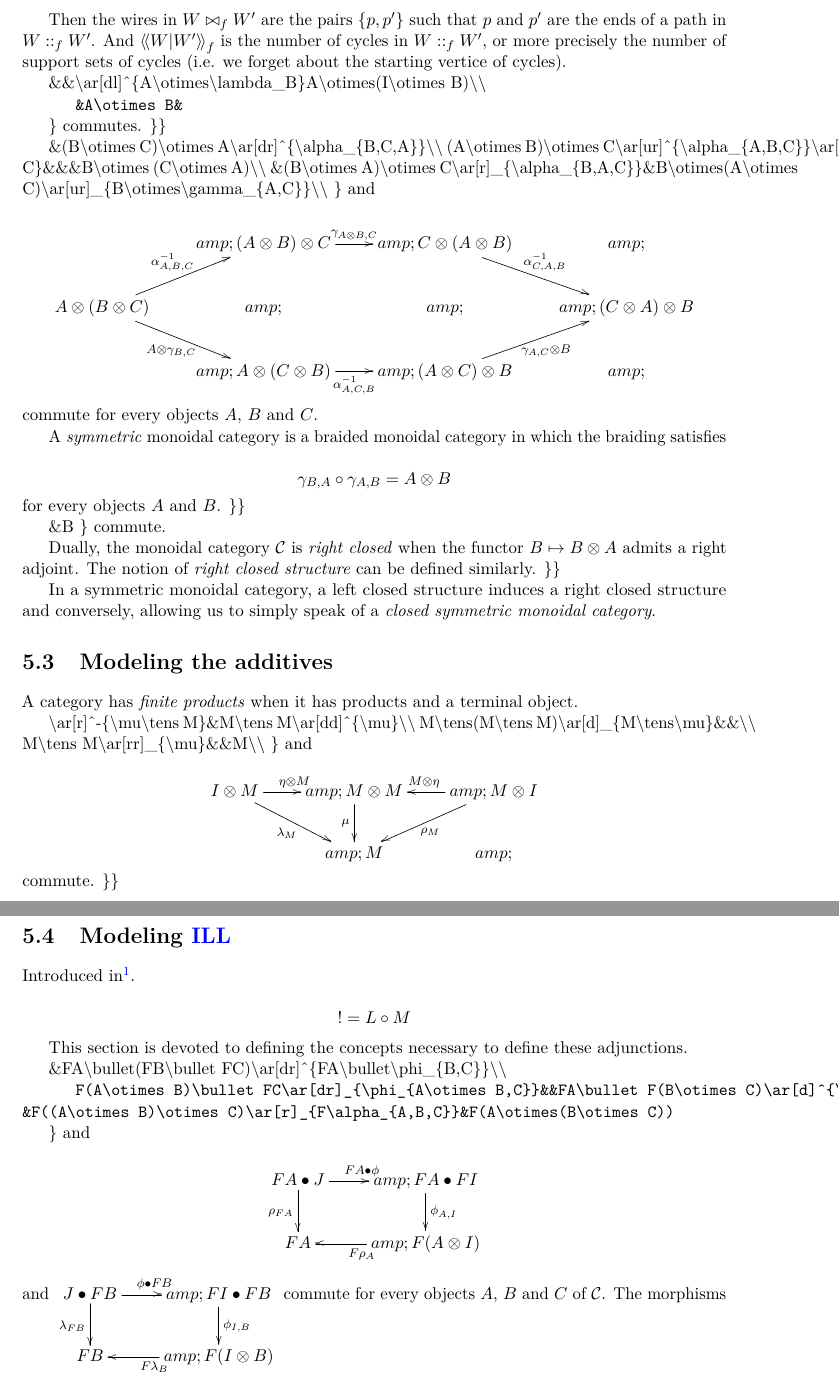
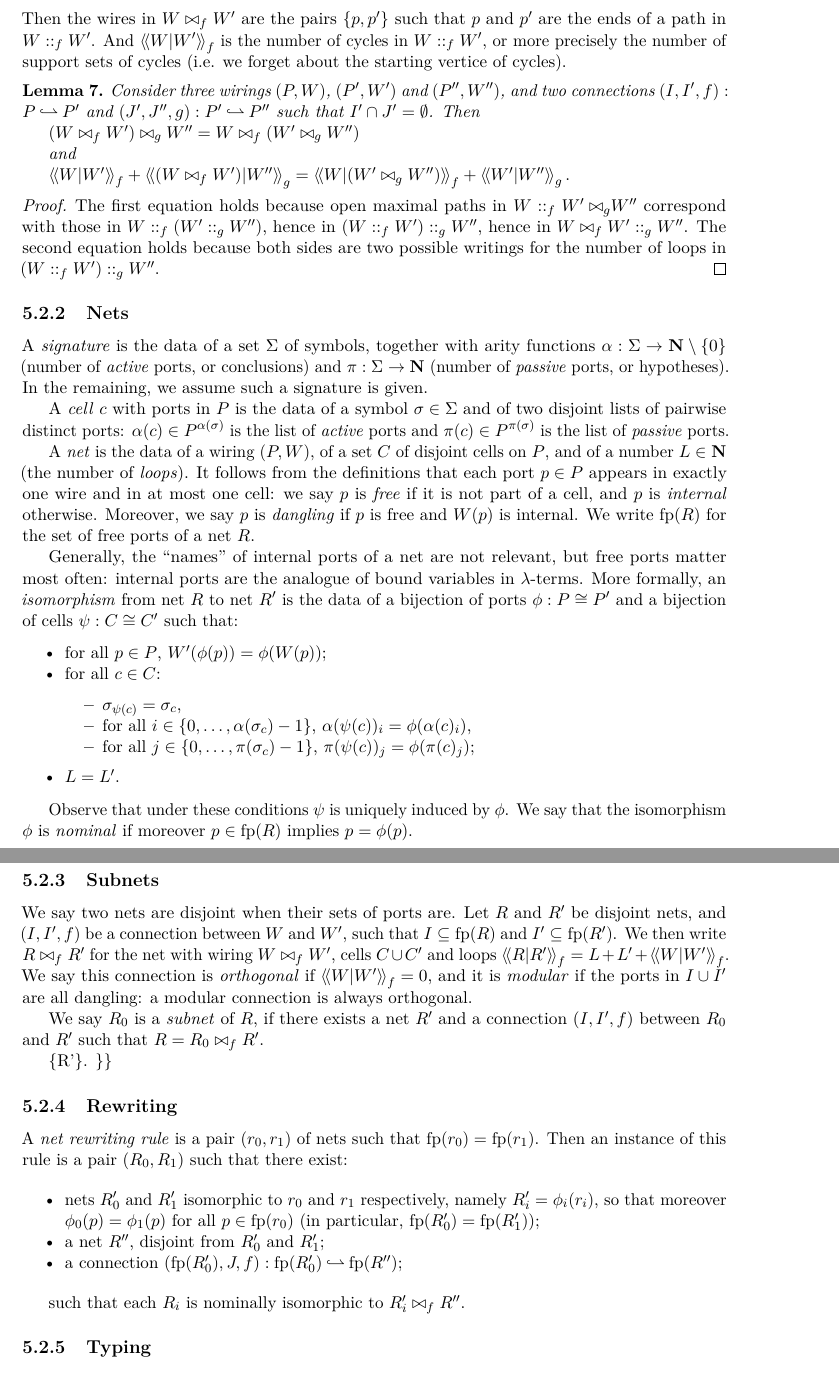
Before and after one commit to ComputerAidedLL/llwikibook, a LaTeX thesis (main.tex, which reads formalnets.tex): two parts of pages 42 and 43 of 97 before the commit and two parts of pages 41 and 42 of 95 after it, joined at a grey line, cut so that both start at the same text. Compiled offline with pdfLaTeX.

Commit message:
wrong sources in nets

```diff
--- a/formalnets.tex
+++ b/formalnets.tex
@@ -61,103 +60,136 @@ there is an edge between \(p\) and \(q\) iff \(q={W}(p)\) or
 \(W\dblcolon_f{{W}'}=W\cup W'\cup f\cup f^{-1}\). Vertices in
 \(P_0\cup P'_0\) are of degree 1, and the others are of degree 2. Hence
 maximal paths in \(W\dblcolon_f{{W}'}\) are of two kinds:
-
 \begin{itemize}
-\tightlist
-\item
-  straight paths, with both ends in \(P_0\cup P_0'\);
-\item
-  cycles, with vertices all in \(I\cup I'\).
+\item straight paths, with both ends in \(P_0\cup P_0'\);
+\item cycles, with vertices all in \(I\cup I'\).
 \end{itemize}
-
 Then the wires in \(W\bowtie_f{{W}'}\) are the pairs \(\{p,p'\}\) such
 that \(p\) and \(p'\) are the ends of a path in \(W\dblcolon_f{{W}'}\).
 And \(\Inner{W}{W'}_{f}\) is the number of cycles in
 \(W\dblcolon_f{{W}'}\), or more precisely the number of support sets of
 cycles (i.e. we forget about the starting vertice of cycles).
 
-\&\&\textbackslash{}ar{[}dl{]}\^{}\{A\textbackslash{}otimes\textbackslash{}lambda\_B\}A\textbackslash{}otimes(I\textbackslash{}otimes
-B)\textbackslash{}\textbackslash{}
+\begin{lemma}
+Consider three wirings \((P,W)\), \((P',W')\) and
+\((P'',W'')\), and two connections \((I,I',f):P\pinj P'\) and
+\((J',J'',g):P'\pinj P''\) such that \(I'\cap J'=\emptyset\). Then
 
-\texttt{~~~\&A\textbackslash{}otimes~B\&}
+\((W\bowtie_f W')\bowtie_g W''=
+  W\bowtie_f(W'\bowtie_g W'')\)
 
-\} commutes. \}\}
+and
 
-\&(B\textbackslash{}otimes C)\textbackslash{}otimes
-A\textbackslash{}ar{[}dr{]}\^{}\{\textbackslash{}alpha\_\{B,C,A\}\}\textbackslash{}\textbackslash{}
-(A\textbackslash{}otimes B)\textbackslash{}otimes
-C\textbackslash{}ar{[}ur{]}\^{}\{\textbackslash{}alpha\_\{A,B,C\}\}\textbackslash{}ar{[}dr{]}\_\{\textbackslash{}gamma\_\{A,B\}\textbackslash{}otimes
-C\}\&\&\&B\textbackslash{}otimes (C\textbackslash{}otimes
-A)\textbackslash{}\textbackslash{} \&(B\textbackslash{}otimes
-A)\textbackslash{}otimes
-C\textbackslash{}ar{[}r{]}\_\{\textbackslash{}alpha\_\{B,A,C\}\}\&B\textbackslash{}otimes(A\textbackslash{}otimes
-C)\textbackslash{}ar{[}ur{]}\_\{B\textbackslash{}otimes\textbackslash{}gamma\_\{A,C\}\}\textbackslash{}\textbackslash{}
-\} and
+\(\Inner{W}{W'}_{f}+\Inner{(W\bowtie_f{{W}'})}{{W}''}_g=
+    \Inner{W}{(W'\bowtie_g W'')}_f+\Inner{{W}'}{{W}''}_g.\)
+\end{lemma}
 
-\[\xymatrix{
-&amp;(A\otimes B)\otimes C\ar[r]^{\gamma_{A\otimes B,C}}&amp;C\otimes (A\otimes B)\ar[dr]^{\alpha^{-1}_{C,A,B}}&amp;\\
-A\otimes (B\otimes C)\ar[ur]^{\alpha^{-1}_{A,B,C}}\ar[dr]_{A\otimes\gamma_{B,C}}&amp;&amp;&amp;(C\otimes A)\otimes B\\
-&amp;A\otimes(C\otimes B)\ar[r]_{\alpha^{-1}_{A,C,B}}&amp;(A\otimes C)\otimes B\ar[ur]_{\gamma_{A,C}\otimes B}&amp;\\
-}\] commute for every objects \(A\), \(B\) and \(C\).
+\begin{proof}
+The first equation holds because open maximal paths
+in \(W\dblcolon_f{W'\bowtie_g}{{W}''}\) correspond with those in
+\(W\dblcolon_f{(W'\dblcolon_g{{W}''})}\), hence in
+\((W\dblcolon_f W')\dblcolon_g W''\), hence in
+\({W\bowtie_f{{W}'}}\dblcolon_g{{W}''}\). The second equation holds
+because both sides are two possible writings for the number of loops in
+\({(W\dblcolon_f{{W}'})}\dblcolon_g{{W}''}\).
+\end{proof}
 
-A \emph{symmetric} monoidal category is a braided monoidal category in
-which the braiding satisfies
+\subsection{Nets}\label{nets}
 
-\[\gamma_{B,A}\circ\gamma_{A,B}=A\otimes B\] for every objects \(A\) and
-\(B\). \}\}
+A \emph{signature} is the data of a set \(\Sigma\) of symbols, together
+with arity functions \(\alpha:\Sigma\to\mathbf{N}\setminus\{0\}\)
+(number of \emph{active} ports, or conclusions) and
+\(\pi:\Sigma\to\mathbf N\) (number of \emph{passive} ports, or
+hypotheses). In the remaining, we assume such a signature is given.
 
-\&B \} commute.
+A \emph{cell} \(c\) with ports in \(P\) is the data of a symbol
+\(\sigma\in\Sigma\) and of two disjoint lists of pairwise distinct
+ports: \(\alpha(c)\in P^{\alpha(\sigma)}\) is the list of \emph{active}
+ports and \(\pi(c)\in P^{\pi(\sigma)}\) is the list of \emph{passive}
+ports.
 
-Dually, the monoidal category \(\mathcal{C}\) is \emph{right closed}
-when the functor \(B\mapsto B\otimes A\) admits a right adjoint. The
-notion of \emph{right closed structure} can be defined similarly. \}\}
+A \emph{net} is the data of a wiring \((P,W)\), of a set \(C\) of
+disjoint cells on \(P\), and of a number \(L\in\mathbf N\) (the number
+of \emph{loops}). It follows from the definitions that each port
+\(p\in P\) appears in exactly one wire and in at most one cell: we say
+\(p\) is \emph{free} if it is not part of a cell, and \(p\) is
+\emph{internal} otherwise. Moreover, we say \(p\) is \emph{dangling} if
+\(p\) is free and \(W(p)\) is internal. We write \(\textrm{fp}(R)\) for
+the set of free ports of a net \(R\).
 
-In a symmetric monoidal category, a left closed structure induces a
-right closed structure and conversely, allowing us to simply speak of a
-\emph{closed symmetric monoidal category}.
+Generally, the ``names'' of internal ports of a net are not relevant,
+but free ports matter most often: internal ports are the analogue of
+bound variables in \(\lambda\)-terms. More formally, an
+\emph{isomorphism} from net \(R\) to net \(R'\) is the data of a
+bijection of ports \(\phi:P\cong P'\) and a bijection of cells
+\(\psi:C\cong C'\) such that:
 
-\section{Modeling the additives}\label{modeling-the-additives}
+\begin{itemize}
+\tightlist
+\item
+  for all \(p\in P\), \(W'(\phi(p))=\phi(W(p))\);
+\item
+  for all \(c\in C\):
 
-A category has \emph{finite products} when it has products and a
-terminal object.
+  \begin{itemize}
+  \tightlist
+  \item
+    \(\sigma_{\psi(c)}=\sigma_c\),
+  \item
+    for all \(i\in\{0,\dotsc,\alpha(\sigma_c)-1\}\),
+    \(\alpha(\psi(c))_i=\phi(\alpha(c)_i)\),
+  \item
+    for all \(j\in\{0,\dotsc,\pi(\sigma_c)-1\}\),
+    \(\pi(\psi(c))_j=\phi(\pi(c)_j)\);
+  \end{itemize}
+\item
+  \(L=L'\).
+\end{itemize}
 
-\textbackslash{}ar{[}r{]}\^{}-\{\textbackslash{}mu\textbackslash{}tens
-M\}\&M\textbackslash{}tens
-M\textbackslash{}ar{[}dd{]}\^{}\{\textbackslash{}mu\}\textbackslash{}\textbackslash{}
-M\textbackslash{}tens(M\textbackslash{}tens
-M)\textbackslash{}ar{[}d{]}\_\{M\textbackslash{}tens\textbackslash{}mu\}\&\&\textbackslash{}\textbackslash{}
-M\textbackslash{}tens
-M\textbackslash{}ar{[}rr{]}\_\{\textbackslash{}mu\}\&\&M\textbackslash{}\textbackslash{}
-\} and
+Observe that under these conditions \(\psi\) is uniquely induced by
+\(\phi\). We say that the isomorphism \(\phi\) is \emph{nominal} if
+moreover \(p\in\textrm{fp}(R)\) implies \(p=\phi(p)\).
 
-\[\xymatrix{
-I\tens M\ar[r]^{\eta\tens M}\ar[dr]_{\lambda_M}&amp;M\tens M\ar[d]_\mu&amp;\ar[l]_{M\tens\eta}\ar[dl]^{\rho_M}M\tens I\\
-&amp;M&amp;
-}\] commute. \}\}
+\subsection{Subnets}\label{subnets}
 
-\section{\texorpdfstring{Modeling \hyperref[intuitionistic-linear-logic]{ILL}}{Modeling ILL}}\label{modeling-ill}
+We say two nets are disjoint when their sets of ports are. Let \(R\) and
+\(R'\) be disjoint nets, and \((I,I',f)\) be a connection between \(W\)
+and \(W'\), such that \(I\subseteq \textrm{fp}(R)\) and
+\(I'\subseteq \textrm{fp}(R')\). We then write \(R\bowtie_f{R'}\) for
+the net with wiring \(W\bowtie_f{W'}\), cells \(C\cup C'\) and loops
+\(\Inner{R}{R'}_f=L+L'+\Inner{W}{W'}_f\). We say this connection is
+\emph{orthogonal} if \(\Inner{W}{W'}_f=0\), and it is \emph{modular} if
+the ports in \(I\cup I'\) are all dangling: a modular connection is
+always orthogonal.
 
-Introduced in\footnote{}.
+We say \(R_0\) is a \emph{subnet} of \(R\), if there exists a net \(R'\)
+and a connection \((I,I',f)\) between \(R_0\) and \(R'\) such that
+\(R=R_0\bowtie_f{R'}\).
 
-\[\oc=L\circ M\]
+\{R'\}. \}\}
 
-This section is devoted to defining the concepts necessary to define
-these adjunctions.
+\subsection{Rewriting}\label{rewriting}
 
-\&FA\textbackslash{}bullet(FB\textbackslash{}bullet
-FC)\textbackslash{}ar{[}dr{]}\^{}\{FA\textbackslash{}bullet\textbackslash{}phi\_\{B,C\}\}\textbackslash{}\textbackslash{}
+A \emph{net rewriting rule} is a pair \((r_0,r_1)\) of nets such that
+\(\textrm{fp}(r_0)=\textrm{fp}(r_1)\). Then an instance of this rule is
+a pair \((R_0,R_1)\) such that there exist:
 
-\texttt{~~~F(A\textbackslash{}otimes~B)\textbackslash{}bullet~FC\textbackslash{}ar{[}dr{]}\_\{\textbackslash{}phi\_\{A\textbackslash{}otimes~B,C\}\}\&\&FA\textbackslash{}bullet~F(B\textbackslash{}otimes~C)\textbackslash{}ar{[}d{]}\^{}\{\textbackslash{}phi\_\{A,B\textbackslash{}otimes~C\}\}\textbackslash{}\textbackslash{}}\\
-\texttt{~~~\&F((A\textbackslash{}otimes~B)\textbackslash{}otimes~C)\textbackslash{}ar{[}r{]}\_\{F\textbackslash{}alpha\_\{A,B,C\}\}\&F(A\textbackslash{}otimes(B\textbackslash{}otimes~C))}
+\begin{itemize}
+\tightlist
+\item
+  nets \(R'_0\) and \(R'_1\) isomorphic to \(r_0\) and \(r_1\)
+  respectively, namely \(R'_i=\phi_i(r_i)\), so that moreover
+  \(\phi_0(p)=\phi_1(p)\) for all \(p\in\textrm{fp}(r_0)\) (in
+  particular, \(\textrm{fp}(R'_0)=\textrm{fp}(R'_1)\));
+\item
+  a net \(R''\), disjoint from \(R'_0\) and \(R'_1\);
+\item
+  a connection
+  \((\textrm{fp}(R'_0),J,f):\textrm{fp}(R'_0)\pinj \textrm{fp}(R'')\);
+\end{itemize}
 
-\} and
+such that each \(R_i\) is nominally isomorphic to
+\(R'_i\bowtie_f{R''}\).
 
-\[\xymatrix{
-    FA\bullet J\ar[d]_{\rho_{FA}}\ar[r]^{FA\bullet\phi}&amp;FA\bullet FI\ar[d]^{\phi_{A,I}}\\
-    FA&amp;\ar[l]^{F\rho_A}F(A\otimes I)
-}\] and \(\xymatrix{
-    J\bullet FB\ar[d]_{\lambda_{FB}}\ar[r]^{\phi\bullet FB}&amp;FI\bullet FB\ar[d]^{\phi_{I,B}}\\
-    FB&amp;\ar[l]^{F\lambda_B}F(I\otimes B)
-}\) commute for every objects \(A\), \(B\) and \(C\) of \(\mathcal{C}\).
-The morphisms \(f_{A,B}\) and \(f\) are called \emph{coherence maps}.
+\subsection{Typing}\label{typing}
 
@@ -165,0 +197 @@ invertible and \emph{strict} when they are identities. \}\}
+of types, an involutive negation \(\cdot\orth:\Theta\to\Theta\),
```
Also changed, not shown: formalnets.tex (97 more changed lines).
